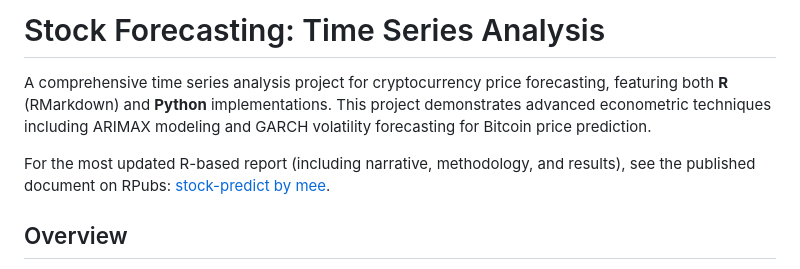
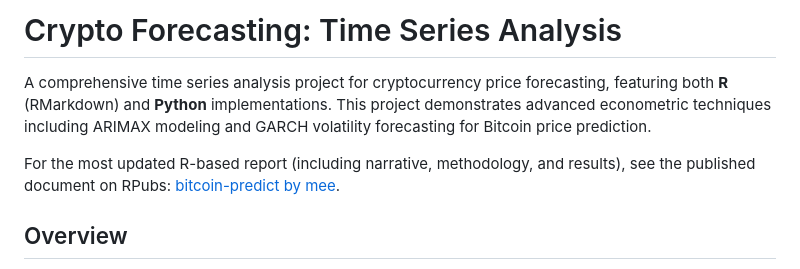
Before and after one commit to nhidinh2/stock-forecasting, a Markdown page: README.md, the part around the change. Drawn GitHub-style.

```diff
--- a/README.md
+++ b/README.md
@@ -1,8 +1,8 @@
-# Stock Forecasting: Time Series Analysis
+# Crypto Forecasting: Time Series Analysis
 
 A comprehensive time series analysis project for cryptocurrency price forecasting, featuring both **R** (RMarkdown) and **Python** implementations. This project demonstrates advanced econometric techniques including ARIMAX modeling and GARCH volatility forecasting for Bitcoin price prediction.
 
-For the most updated R-based report (including narrative, methodology, and results), see the published document on RPubs: [stock-predict by mee](https://rpubs.com/eloise21/1387325).
+For the most updated R-based report (including narrative, methodology, and results), see the published document on RPubs: [bitcoin-predict by mee](https://rpubs.com/eloise21/1387325).
 
 ## Overview
 
```
